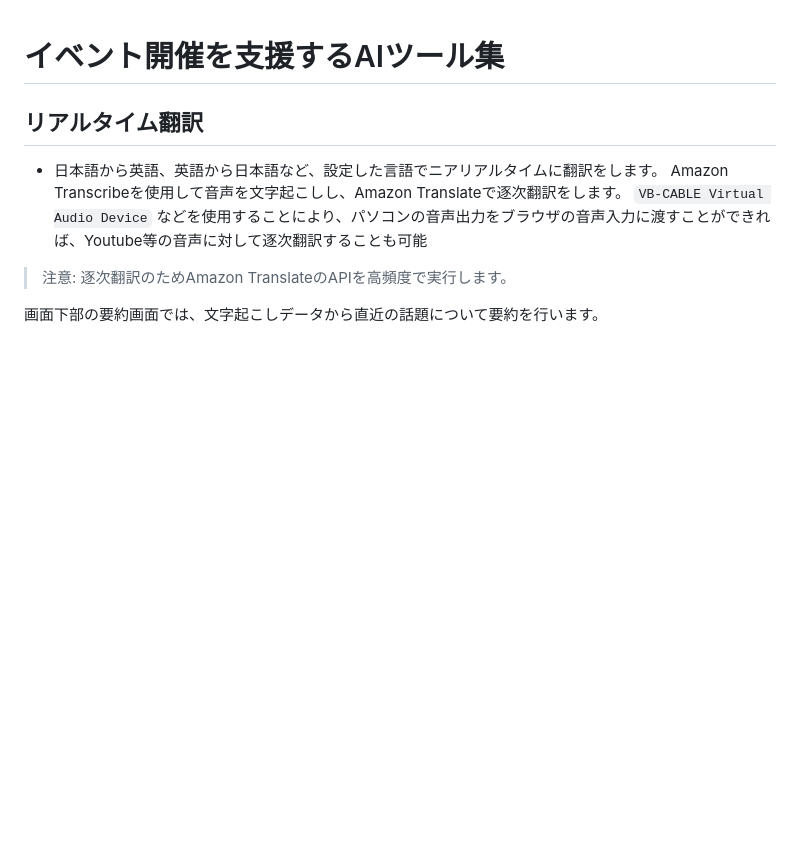
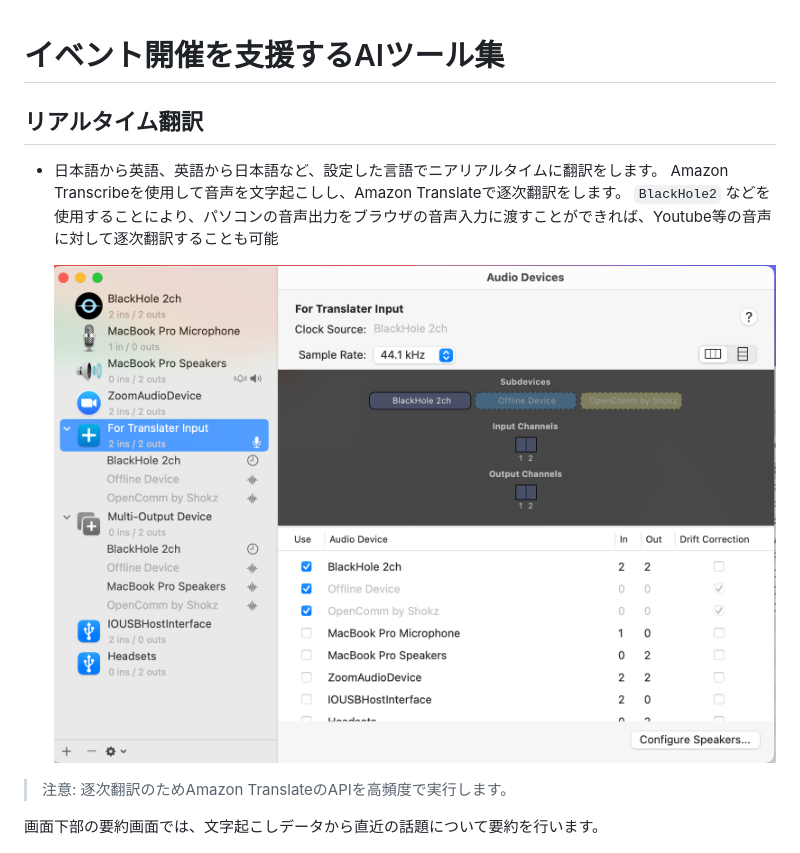
Before and after one commit to mteichtahl/event_support_ai, a Markdown page: README.md, the part around the change. Rendered like a GitHub page; pictures changed too: docs/images/BlackHole2の設定画面.png (added); blank space fills up the shorter version.

Commit message:
README更新。VBCableを削除。BlackHoleのキャプチャ画面を追加

```diff
--- a/README.md
+++ b/README.md
@@ -5,7 +5,9 @@
 
 - 日本語から英語、英語から日本語など、設定した言語でニアリアルタイムに翻訳をします。
 Amazon Transcribeを使用して音声を文字起こしし、Amazon Translateで逐次翻訳をします。
-`VB-CABLE Virtual Audio Device` などを使用することにより、パソコンの音声出力をブラウザの音声入力に渡すことができれば、Youtube等の音声に対して逐次翻訳することも可能
+`BlackHole2` などを使用することにより、パソコンの音声出力をブラウザの音声入力に渡すことができれば、Youtube等の音声に対して逐次翻訳することも可能
+
+  ![](./docs/images/BlackHole2の設定画面.png)
 
 > 注意: 逐次翻訳のためAmazon TranslateのAPIを高頻度で実行します。
 
```
